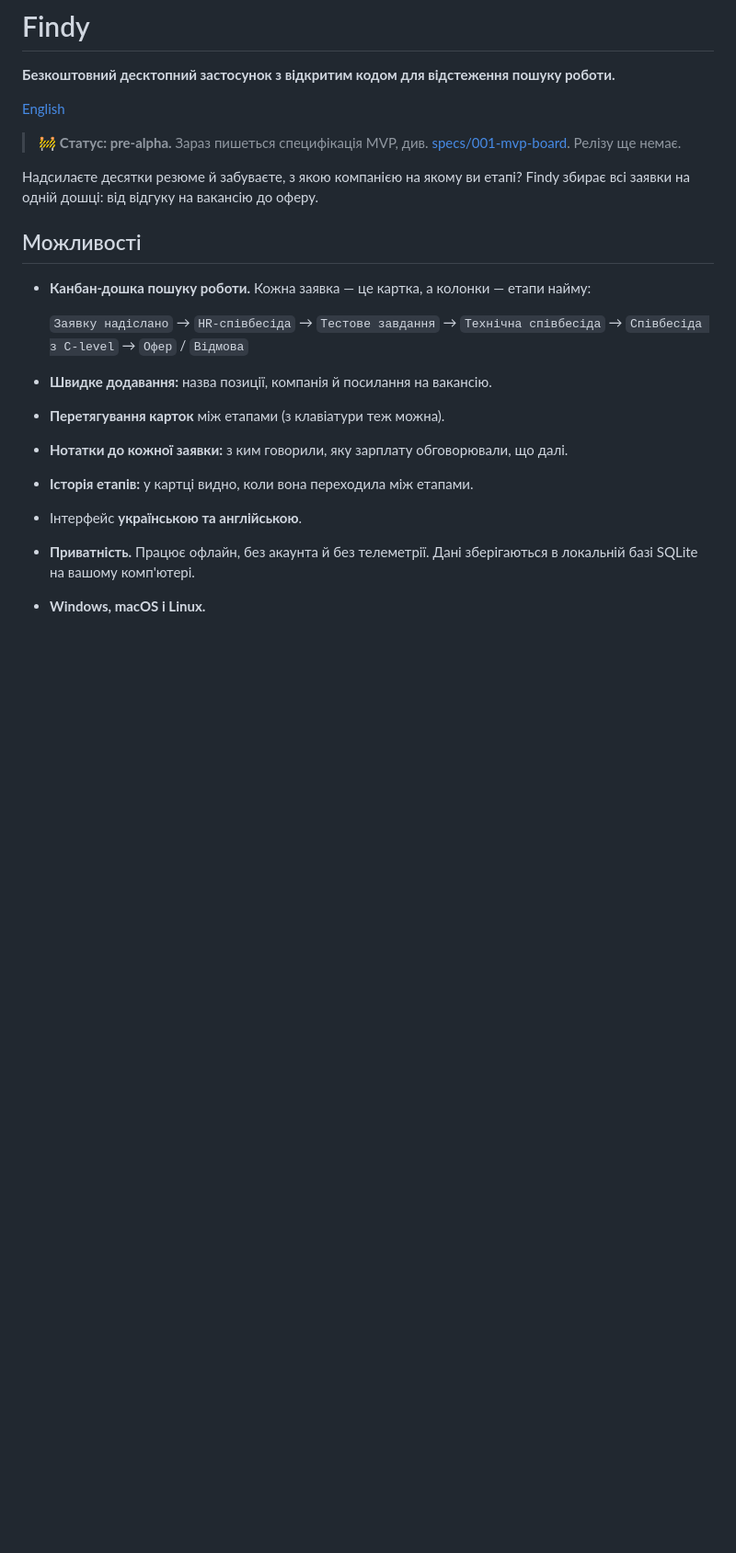
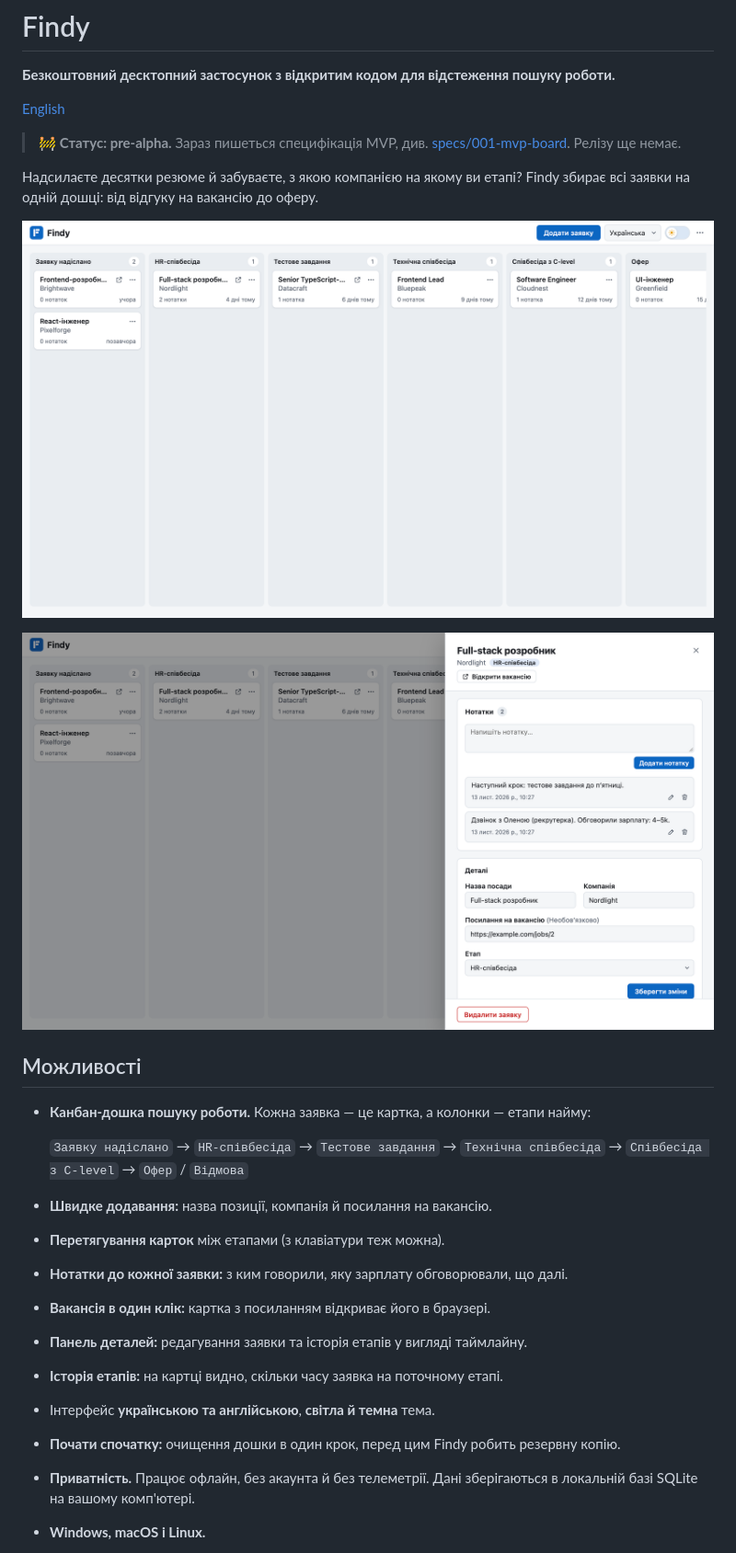
Before and after one commit to YuraBerez/Findy, a Markdown page: README.uk.md, the part around the change. Shown at 92% size. Rendered like a GitHub page; pictures changed too: docs/screenshots/board-uk.png (added), docs/screenshots/details-uk.png (added); blank space fills up the shorter version.

Commit message:
docs: README screenshots (en, uk) and updated feature list
Co-Authored-By: Claude Opus 5.5 <noreply@anthropic.com>

```diff
--- a/README.uk.md
+++ b/README.uk.md
@@ -12,6 +12,10 @@
 Надсилаєте десятки резюме й забуваєте, з якою компанією на якому ви етапі?
 Findy збирає всі заявки на одній дошці: від відгуку на вакансію до оферу.
 
+![Дошка Findy: заявки в колонках етапів](docs/screenshots/board-uk.png)
+
+![Деталі заявки з нотатками, полями та історією етапів](docs/screenshots/details-uk.png)
+
 ## Можливості
 
 - **Канбан-дошка пошуку роботи.** Кожна заявка — це картка, а колонки — етапи
@@ -23,8 +27,11 @@ Findy збирає всі заявки на одній дошці: від від
 - **Швидке додавання:** назва позиції, компанія й посилання на вакансію.
 - **Перетягування карток** між етапами (з клавіатури теж можна).
 - **Нотатки до кожної заявки:** з ким говорили, яку зарплату обговорювали, що далі.
-- **Історія етапів:** у картці видно, коли вона переходила між етапами.
-- Інтерфейс **українською та англійською**.
+- **Вакансія в один клік:** картка з посиланням відкриває його в браузері.
+- **Панель деталей:** редагування заявки та історія етапів у вигляді таймлайну.
+- **Історія етапів:** на картці видно, скільки часу заявка на поточному етапі.
+- Інтерфейс **українською та англійською**, **світла й темна** тема.
+- **Почати спочатку:** очищення дошки в один крок, перед цим Findy робить резервну копію.
 - **Приватність.** Працює офлайн, без акаунта й без телеметрії. Дані зберігаються
   в локальній базі SQLite на вашому комп'ютері.
 - **Windows, macOS і Linux.**
```
Also changed, not shown: README.md (+9 -2 lines), docs/screenshots/board-en.png (added), docs/screenshots/details-en.png (added).
